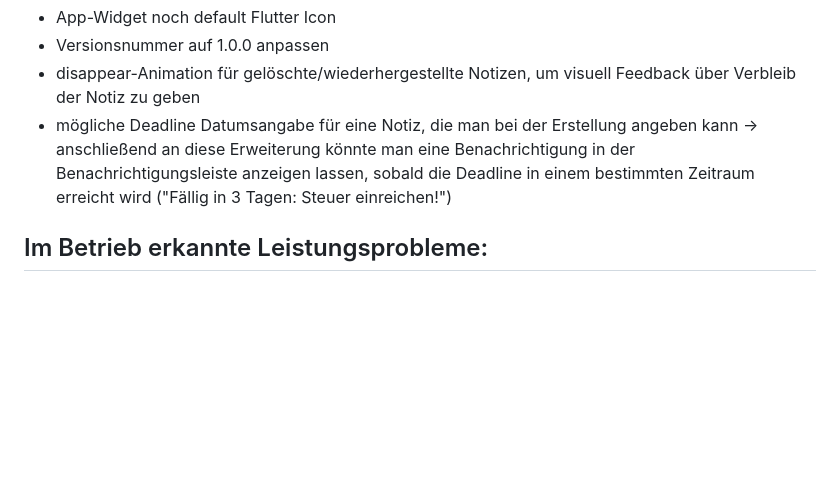
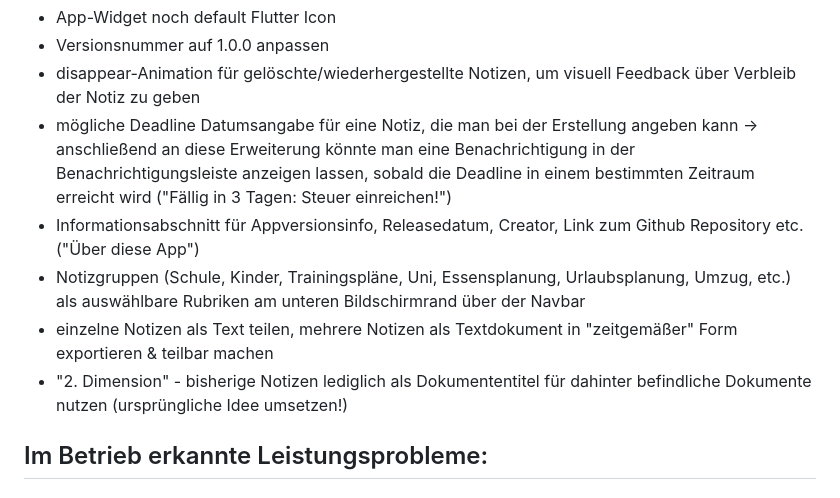
Before and after one commit to Vettl5/BrainBox, a Markdown page: README.md, the part around the change. Rendered like a GitHub page; blank space fills up the shorter version.

Commit message:
Update README.md
Ergänzung des "Nice to have"-Kapitels

```diff
--- a/README.md
+++ b/README.md
@@ -42,6 +42,10 @@ Als kleiner Zusatz wurde noch ein Fadeout am unteren Bildschirmrand eingefügt,
 - disappear-Animation für gelöschte/wiederhergestellte Notizen, um visuell Feedback über Verbleib der Notiz zu geben
 - mögliche Deadline Datumsangabe für eine Notiz, die man bei der Erstellung angeben kann
 -> anschließend an diese Erweiterung könnte man eine Benachrichtigung in der Benachrichtigungsleiste anzeigen lassen, sobald die Deadline in einem bestimmten Zeitraum erreicht wird ("Fällig in 3 Tagen: Steuer einreichen!")
+- Informationsabschnitt für Appversionsinfo, Releasedatum, Creator, Link zum Github Repository etc. ("Über diese App")
+- Notizgruppen (Schule, Kinder, Trainingspläne, Uni, Essensplanung, Urlaubsplanung, Umzug, etc.) als auswählbare Rubriken am unteren Bildschirmrand über der Navbar
+- einzelne Notizen als Text teilen, mehrere Notizen als Textdokument in "zeitgemäßer" Form exportieren & teilbar machen
+- "2. Dimension" - bisherige Notizen lediglich als Dokumententitel für dahinter befindliche Dokumente nutzen (ursprüngliche Idee umsetzen!)
 
 ## Im Betrieb erkannte Leistungsprobleme:
 
```
